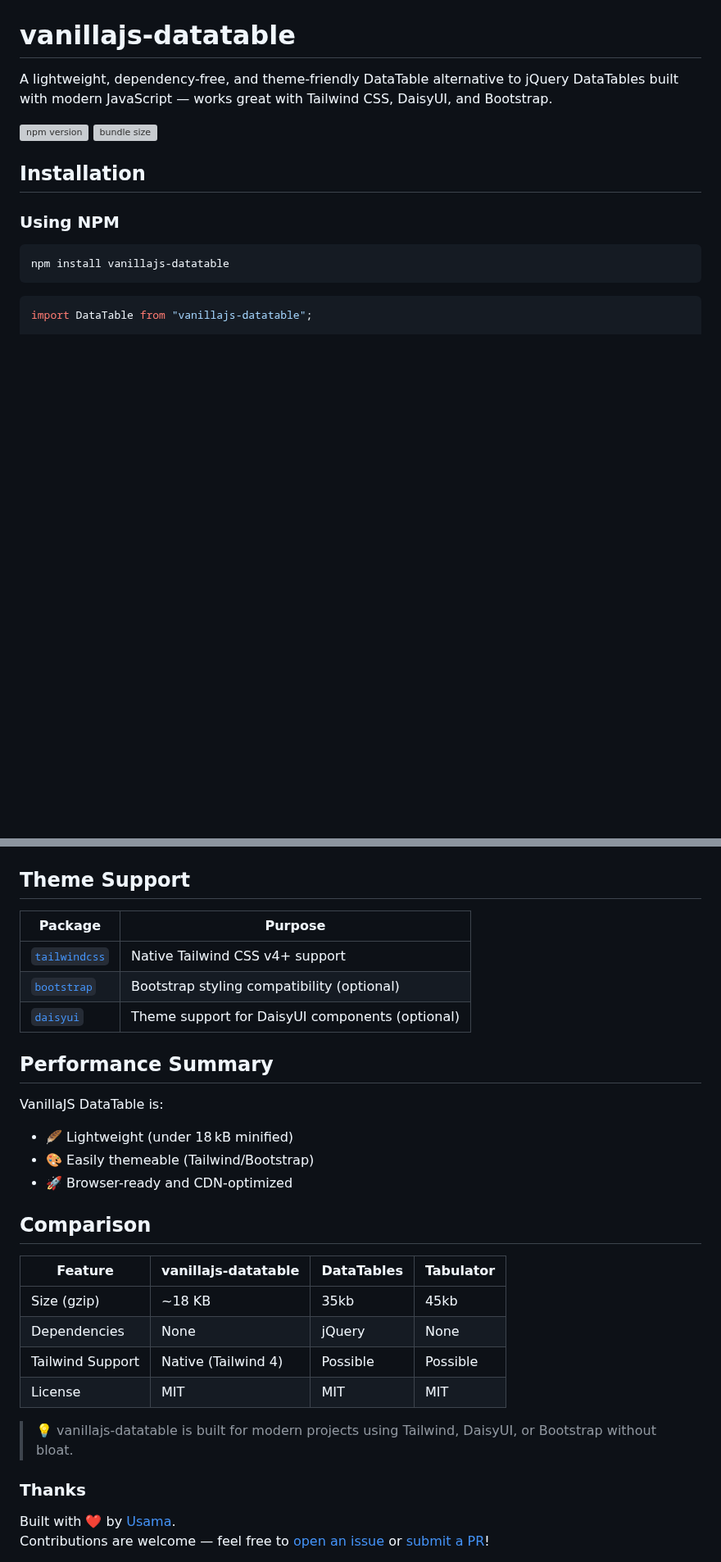
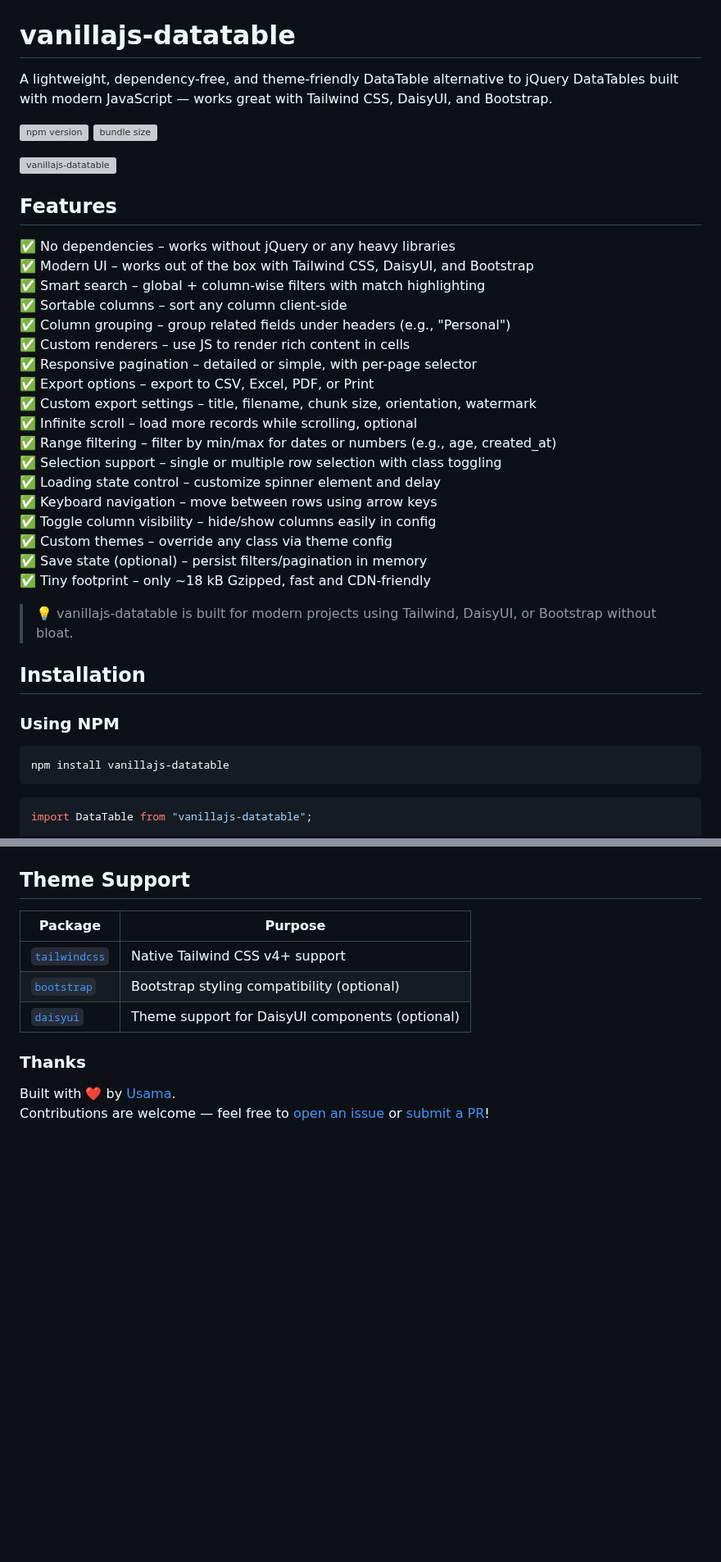
Before and after one commit to usamaramzan978/vanillajs-datatable, a Markdown page: README.md, 2 parts joined by grey strips. Shown at 82% size. Drawn GitHub-style; blank space fills up the shorter version; grey boxes are pictures that could not be loaded.

`````diff
--- a/README.md
+++ b/README.md
@@ -5,13 +5,38 @@ A lightweight, dependency-free, and theme-friendly DataTable alternative to jQue
 [![npm version](https://img.shields.io/npm/v/vanillajs-datatable)](https://www.npmjs.com/package/vanillajs-datatable)
 [![bundle size](https://img.shields.io/bundlephobia/minzip/vanillajs-datatable)](https://bundlephobia.com/package/vanillajs-datatable)
 
+![vanillajs-datatable](https://raw.githubusercontent.com/usamaramzan978/vanillajs-datatable/master/.github/preview.gif)
+
+## Features
+
+✅ No dependencies – works without jQuery or any heavy libraries
+✅ Modern UI – works out of the box with Tailwind CSS, DaisyUI, and Bootstrap
+✅ Smart search – global + column-wise filters with match highlighting
+✅ Sortable columns – sort any column client-side
+✅ Column grouping – group related fields under headers (e.g., "Personal")
+✅ Custom renderers – use JS to render rich content in cells
+✅ Responsive pagination – detailed or simple, with per-page selector
+✅ Export options – export to CSV, Excel, PDF, or Print
+✅ Custom export settings – title, filename, chunk size, orientation, watermark
+✅ Infinite scroll – load more records while scrolling, optional
+✅ Range filtering – filter by min/max for dates or numbers (e.g., age, created_at)
+✅ Selection support – single or multiple row selection with class toggling
+✅ Loading state control – customize spinner element and delay
+✅ Keyboard navigation – move between rows using arrow keys
+✅ Toggle column visibility – hide/show columns easily in config
+✅ Custom themes – override any class via theme config
+✅ Save state (optional) – persist filters/pagination in memory
+✅ Tiny footprint – only ~18 kB Gzipped, fast and CDN-friendly
+
+> 💡 vanillajs-datatable is built for modern projects using Tailwind, DaisyUI, or Bootstrap without bloat.
+
 ## Installation
 
 ### Using NPM
 
 ```bash
 npm install vanillajs-datatable
-```
+````
 
 ```bash
 import DataTable from "vanillajs-datatable";
@@ -83,30 +86,11 @@ Compression tested using `brotli-size` and `gzip-size`.
 
 ## Theme Support
 
-| Package                                   | Purpose                                          |
-| ----------------------------------------- | ------------------------------------------------ |
-| [`tailwindcss`](https://tailwindcss.com/) | Native Tailwind CSS v4+ support                  |
-| [`bootstrap`](https://getbootstrap.com/)  | Bootstrap styling compatibility (optional) |
-| [`daisyui`](https://daisyui.com/)         | Theme support for DaisyUI components (optional)  |
-
-## Performance Summary
-
-VanillaJS DataTable is:
-
-- 🪶 Lightweight (under 18 kB minified)
-- 🎨 Easily themeable (Tailwind/Bootstrap)
-- 🚀 Browser-ready and CDN-optimized
-
-## Comparison
-
-| Feature          | vanillajs-datatable | DataTables | Tabulator |
-| ---------------- | ------------------- | ---------- | --------- |
-| Size (gzip)      | ~18 KB              | 35kb       | 45kb      |
-| Dependencies     | None                | jQuery     | None      |
-| Tailwind Support | Native (Tailwind 4) | Possible   | Possible  |
-| License          | MIT                 | MIT        | MIT       |
-
-> 💡 vanillajs-datatable is built for modern projects using Tailwind, DaisyUI, or Bootstrap without bloat.
+| Package                                   | Purpose                                         |
+| ----------------------------------------- | ----------------------------------------------- |
+| [`tailwindcss`](https://tailwindcss.com/) | Native Tailwind CSS v4+ support                 |
+| [`bootstrap`](https://getbootstrap.com/)  | Bootstrap styling compatibility (optional)      |
+| [`daisyui`](https://daisyui.com/)         | Theme support for DaisyUI components (optional) |
 
 ### Thanks
 
`````
Also changed, not shown: other parts of README.md (+12 -34 lines).
